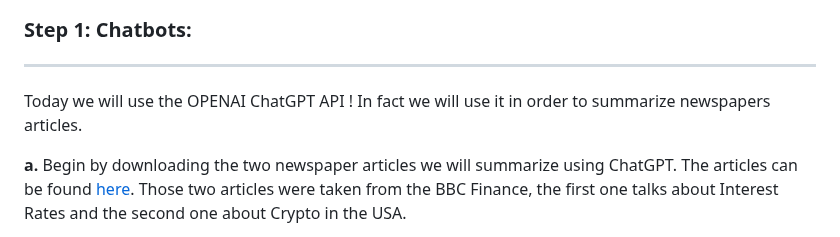
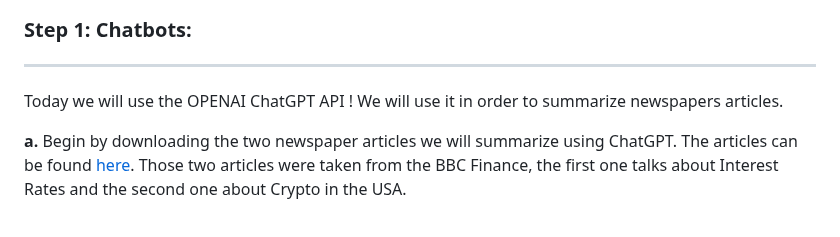
Before and after one commit to michalis0/ML_dataiku, a Markdown page: Day 5/README.md, the part around the change. Drawn GitHub-style.

```diff
--- a/Day 5/README.md
+++ b/Day 5/README.md
@@ -7,7 +7,7 @@
 ### **Step 1: Chatbots:**
 -----------------------------------
 
-Today we will use the OPENAI ChatGPT API ! In fact we will use it in order to summarize newspapers articles.
+Today we will use the OPENAI ChatGPT API ! We will use it in order to summarize newspapers articles.
 
 **a.** Begin by downloading the two newspaper articles we will summarize using ChatGPT. The articles can be found [here](https://github.com/michalis0/ML_dataiku/blob/main/Day%205/text_articles_dataset.csv). Those two articles were taken from the BBC Finance, the first one talks about Interest Rates and the second one about Crypto in the USA.
 
```
